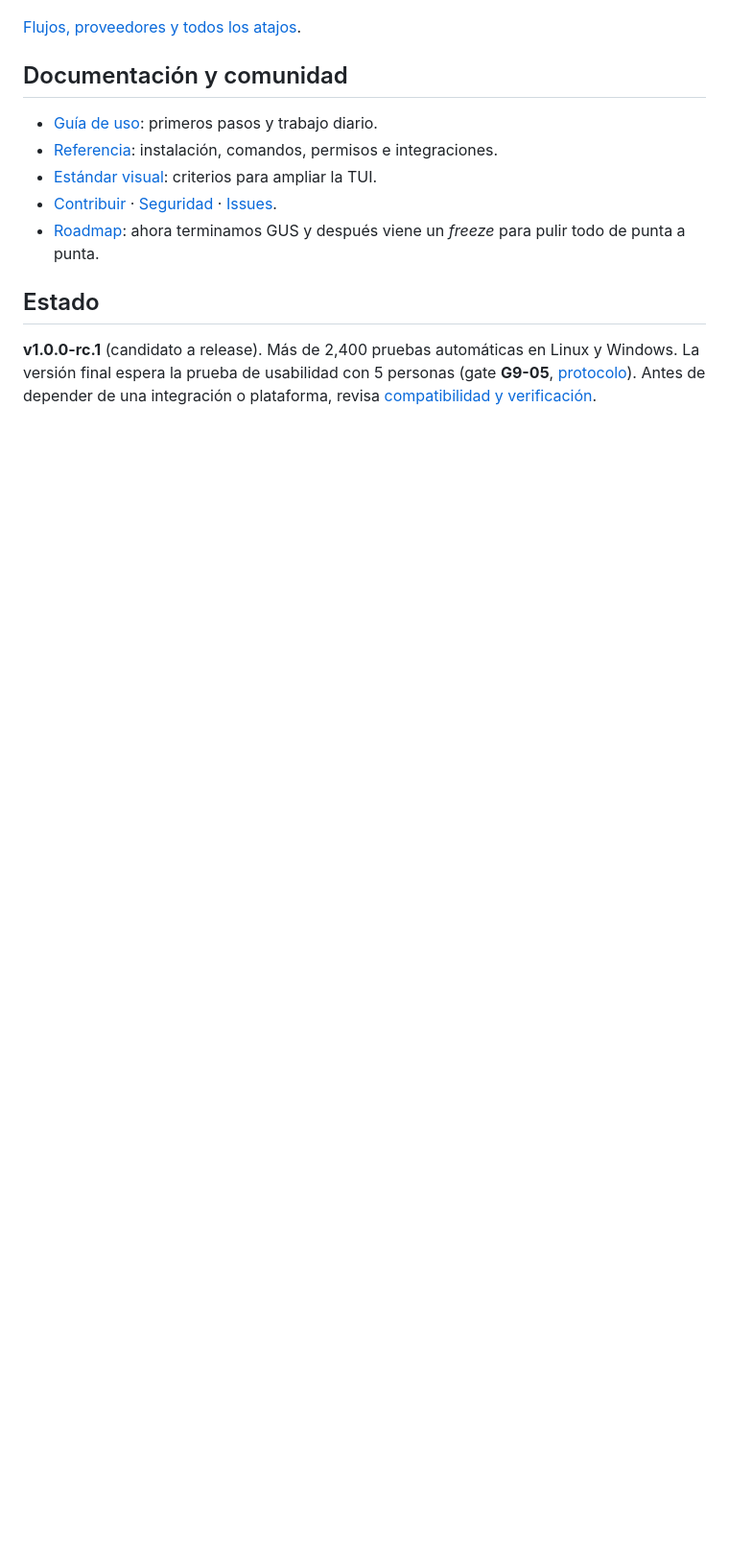
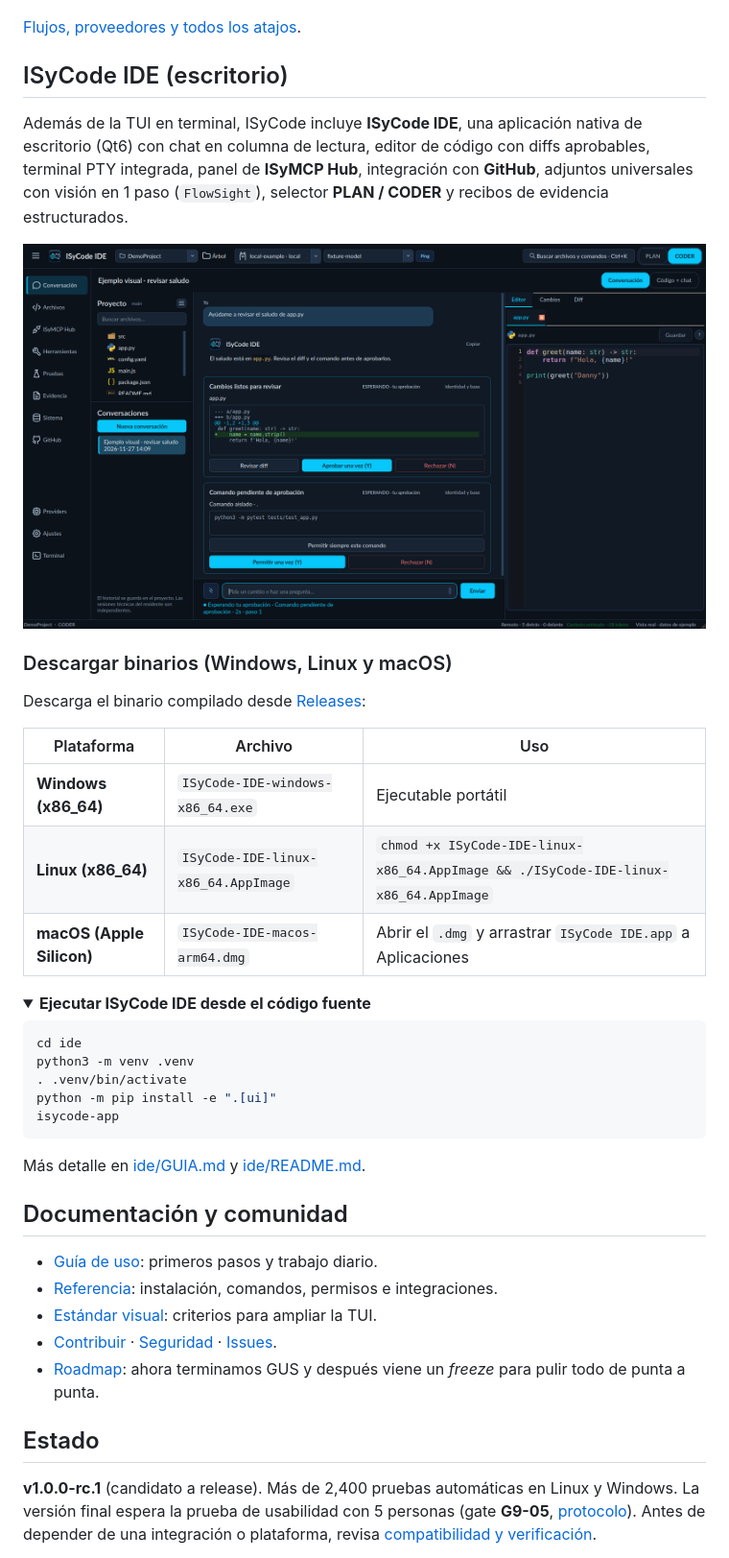
Before and after one commit to DannyBaanks/ISyCode, a Markdown page: README.md, the part around one of its changes. Shown at 96% size. Rendered like a GitHub page; pictures changed too: docs/screenshots/2026-11-27-ide/01-ide-chat.png (added); folded sections open; blank space fills up the shorter version.

Commit message:
ide(release,docs): add 3-platform IDE release workflow (.exe, AppImage, .dmg) and update README

````diff
--- a/README.md
+++ b/README.md
@@ -132,6 +132,40 @@ propio proveedor o un modelo local que mantiene y repara ISyCode. Ábrelo con
 
 [Flujos, proveedores y todos los atajos](docs/reference/workflows.md).
 
+## ISyCode IDE (escritorio)
+
+Además de la TUI en terminal, ISyCode incluye **ISyCode IDE**, una aplicación
+nativa de escritorio (Qt6) con chat en columna de lectura, editor de código con
+diffs aprobables, terminal PTY integrada, panel de **ISyMCP Hub**, integración
+con **GitHub**, adjuntos universales con visión en 1 paso (`FlowSight`),
+selector **PLAN / CODER** y recibos de evidencia estructurados.
+
+![ISyCode IDE: conversación con tarjetas de aprobación de diff y comando junto al editor de código](docs/screenshots/2026-11-27-ide/01-ide-chat.png)
+
+### Descargar binarios (Windows, Linux y macOS)
+
+Descarga el binario compilado desde [Releases](https://github.com/DannyBaanks/ISyCode/releases):
+
+| Plataforma | Archivo | Uso |
+| --- | --- | --- |
+| **Windows (x86_64)** | `ISyCode-IDE-windows-x86_64.exe` | Ejecutable portátil |
+| **Linux (x86_64)** | `ISyCode-IDE-linux-x86_64.AppImage` | `chmod +x ISyCode-IDE-linux-x86_64.AppImage && ./ISyCode-IDE-linux-x86_64.AppImage` |
+| **macOS (Apple Silicon)** | `ISyCode-IDE-macos-arm64.dmg` | Abrir el `.dmg` y arrastrar `ISyCode IDE.app` a Aplicaciones |
+
+<details>
+<summary><b>Ejecutar ISyCode IDE desde el código fuente</b></summary>
+
+```bash
+cd ide
+python3 -m venv .venv
+. .venv/bin/activate
+python -m pip install -e ".[ui]"
+isycode-app
+```
+
+Más detalle en [ide/GUIA.md](ide/GUIA.md) y [ide/README.md](ide/README.md).
+</details>
+
 ## Documentación y comunidad
 
 - [Guía de uso](docs/GUIA.md): primeros pasos y trabajo diario.
````
Also changed, not shown: other parts of README.md (+1 -1 lines), docs/screenshots/2026-11-27-ide/02-ide-code.png (added), 2 other files.
